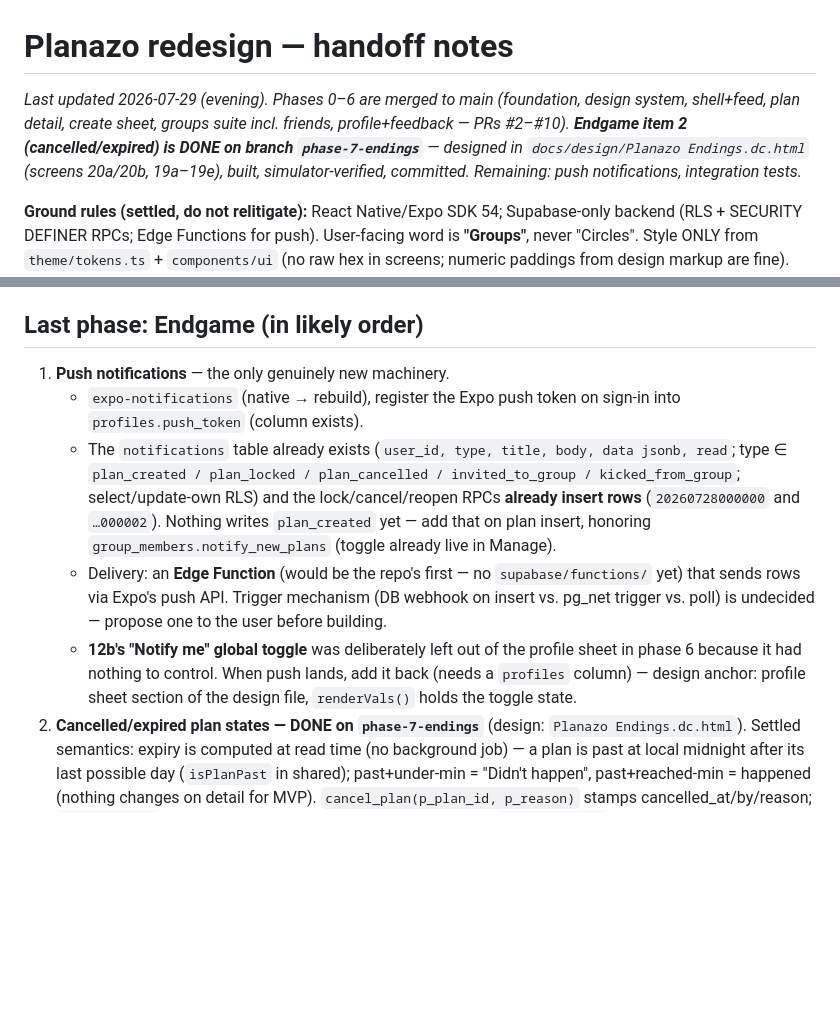
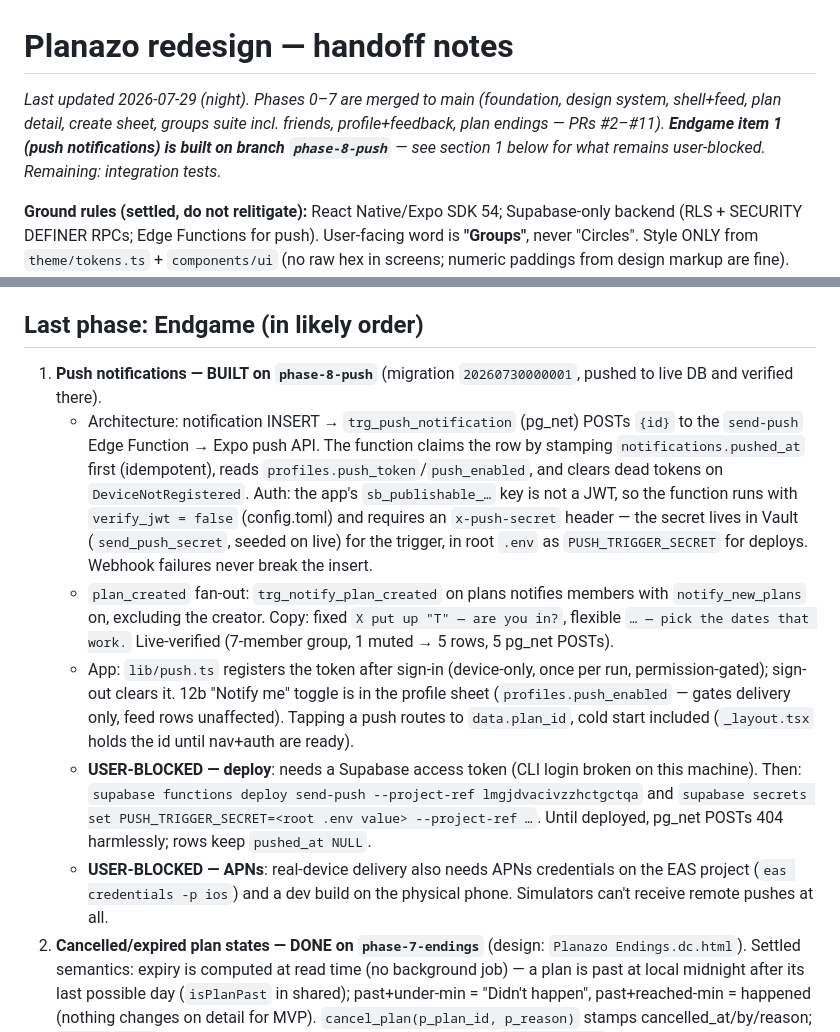
Before and after one commit to devincimaker/planazo, a Markdown page: docs/HANDOFF.md, 2 parts joined by grey strips. GitHub-like rendering; blank space fills up the shorter version.

Commit message:
docs: Handoff — push notifications built; deploy + APNs are the user-blocked remainder
Co-Authored-By: Claude Fable 5 <noreply@anthropic.com>
Claude-Session: https://claude.ai/code/session_0198ahrako4Bz1ErCYgXtNLF

```diff
--- a/docs/HANDOFF.md
+++ b/docs/HANDOFF.md
@@ -1,6 +1,6 @@
 # Planazo redesign — handoff notes
 
-_Last updated 2026-07-29 (evening). Phases 0–6 are merged to main (foundation, design system, shell+feed, plan detail, create sheet, groups suite incl. friends, profile+feedback — PRs #2–#10). **Endgame item 2 (cancelled/expired) is DONE on branch `phase-7-endings`** — designed in `docs/design/Planazo Endings.dc.html` (screens 20a/20b, 19a–19e), built, simulator-verified, committed. Remaining: push notifications, integration tests._
+_Last updated 2026-07-29 (night). Phases 0–7 are merged to main (foundation, design system, shell+feed, plan detail, create sheet, groups suite incl. friends, profile+feedback, plan endings — PRs #2–#11). **Endgame item 1 (push notifications) is built on branch `phase-8-push`** — see section 1 below for what remains user-blocked. Remaining: integration tests._
 
 **Ground rules (settled, do not relitigate):** React Native/Expo SDK 54; Supabase-only backend (RLS + SECURITY DEFINER RPCs; Edge Functions for push). User-facing word is **"Groups"**, never "Circles". Style ONLY from `theme/tokens.ts` + `components/ui` (no raw hex in screens; numeric paddings from design markup are fine). The user is sensitive to unflagged structural changes and to deviations from the design doc — if building less or differently than the design shows, say so explicitly first; where the design has no answer (expiry, notification copy), **discuss before implementing**. Dates render en-GB app-wide. **HARD RULE — never string-parse dates on Hermes**: `new Date('YYYY-MM-DD')` is UTC midnight and naive datetime strings disagree with the native picker; always build via `new Date(y, m-1, d, h, min)`. Plan semantics: host counts from creation; cap ≥ min (exact headcount valid).
 
@@ -8,11 +8,12 @@ _Last updated 2026-07-29 (evening). Phases 0–6 are merged to main (foundation,
 
 ## Last phase: Endgame (in likely order)
 
-1. **Push notifications** — the only genuinely new machinery.
-   - `expo-notifications` (native → rebuild), register the Expo push token on sign-in into `profiles.push_token` (column exists).
-   - The `notifications` table already exists (`user_id, type, title, body, data jsonb, read`; type ∈ `plan_created / plan_locked / plan_cancelled / invited_to_group / kicked_from_group`; select/update-own RLS) and the lock/cancel/reopen RPCs **already insert rows** (`20260728000000` and `…000002`). Nothing writes `plan_created` yet — add that on plan insert, honoring `group_members.notify_new_plans` (toggle already live in Manage).
-   - Delivery: an **Edge Function** (would be the repo's first — no `supabase/functions/` yet) that sends rows via Expo's push API. Trigger mechanism (DB webhook on insert vs. pg_net trigger vs. poll) is undecided — propose one to the user before building.
-   - **12b's "Notify me" global toggle** was deliberately left out of the profile sheet in phase 6 because it had nothing to control. When push lands, add it back (needs a `profiles` column) — design anchor: profile sheet section of the design file, `renderVals()` holds the toggle state.
+1. **Push notifications — BUILT on `phase-8-push`** (migration `20260730000001`, pushed to live DB and verified there).
+   - Architecture: notification INSERT → `trg_push_notification` (pg_net) POSTs `{id}` to the `send-push` Edge Function → Expo push API. The function claims the row by stamping `notifications.pushed_at` first (idempotent), reads `profiles.push_token`/`push_enabled`, and clears dead tokens on `DeviceNotRegistered`. Auth: the app's `sb_publishable_…` key is not a JWT, so the function runs with `verify_jwt = false` (config.toml) and requires an `x-push-secret` header — the secret lives in Vault (`send_push_secret`, seeded on live) for the trigger, in root `.env` as `PUSH_TRIGGER_SECRET` for deploys. Webhook failures never break the insert.
+   - `plan_created` fan-out: `trg_notify_plan_created` on plans notifies members with `notify_new_plans` on, excluding the creator. Copy: fixed `X put up "T" — are you in?`, flexible `… — pick the dates that work.` Live-verified (7-member group, 1 muted → 5 rows, 5 pg_net POSTs).
+   - App: `lib/push.ts` registers the token after sign-in (device-only, once per run, permission-gated); sign-out clears it. 12b "Notify me" toggle is in the profile sheet (`profiles.push_enabled` — gates delivery only, feed rows unaffected). Tapping a push routes to `data.plan_id`, cold start included (`_layout.tsx` holds the id until nav+auth are ready).
+   - **USER-BLOCKED — deploy**: needs a Supabase access token (CLI login broken on this machine). Then: `supabase functions deploy send-push --project-ref lmgjdvacivzzhctgctqa` and `supabase secrets set PUSH_TRIGGER_SECRET=<root .env value> --project-ref …`. Until deployed, pg_net POSTs 404 harmlessly; rows keep `pushed_at NULL`.
+   - **USER-BLOCKED — APNs**: real-device delivery also needs APNs credentials on the EAS project (`eas credentials -p ios`) and a dev build on the physical phone. Simulators can't receive remote pushes at all.
 2. **Cancelled/expired plan states — DONE on `phase-7-endings`** (design: `Planazo Endings.dc.html`). Settled semantics: expiry is computed at read time (no background job) — a plan is past at local midnight after its last possible day (`isPlanPast` in shared); past+under-min = "Didn't happen", past+reached-min = happened (nothing changes on detail for MVP). `cancel_plan(p_plan_id, p_reason)` stamps cancelled_at/by/reason; `restore_plan` un-cancels while the date is ahead and notifies `plan_reopened` (new type in the CHECK). Feed notice (19e) is driven by the unread `plan_cancelled` row (<24h); "Got it" marks it read. Deliberate deviations, flagged to user: 20a's "Edit the details" row deferred (no designed plan-edit screen — tasks.md); host-menu semantics use the app's existing isHost (creator OR group admin), so admins also see Call it off / Reopen.
 3. **Integration test suite** against local Supabase in CI — real RLS/RPC coverage. (Motivating bugs: mocked tests couldn't see that pending invitees were RLS-blocked from reading a group's name; only on-device passes caught that and two date bugs.)
 4. **Small carry-over:** the OS-screenshot feedback entry (phase 6) is fully verified downstream, but the iOS screenshot notification **cannot fire in the Simulator** (host-side capture) — ask the user to take one screenshot with the app open on their physical phone to confirm the listener hop.
```
